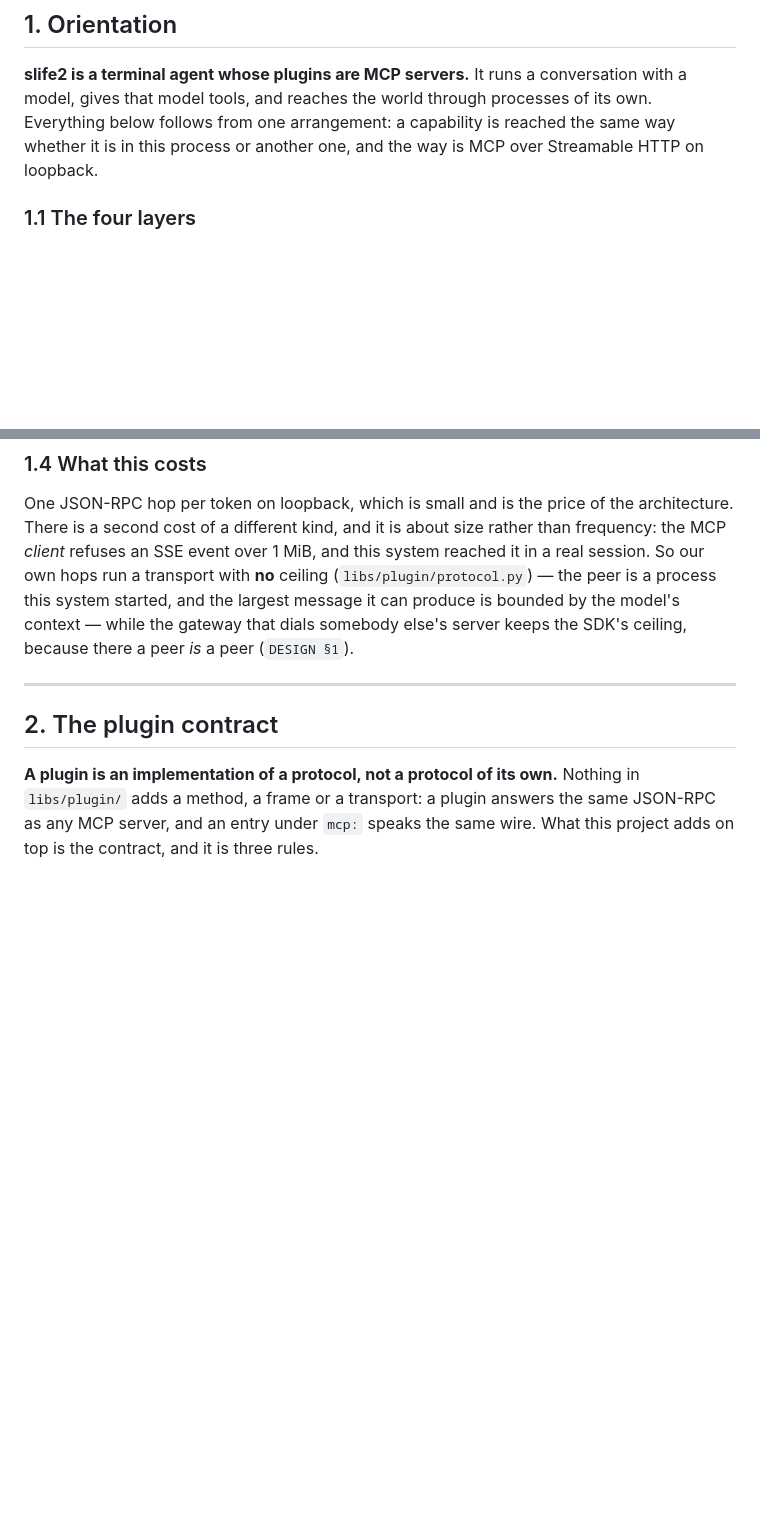
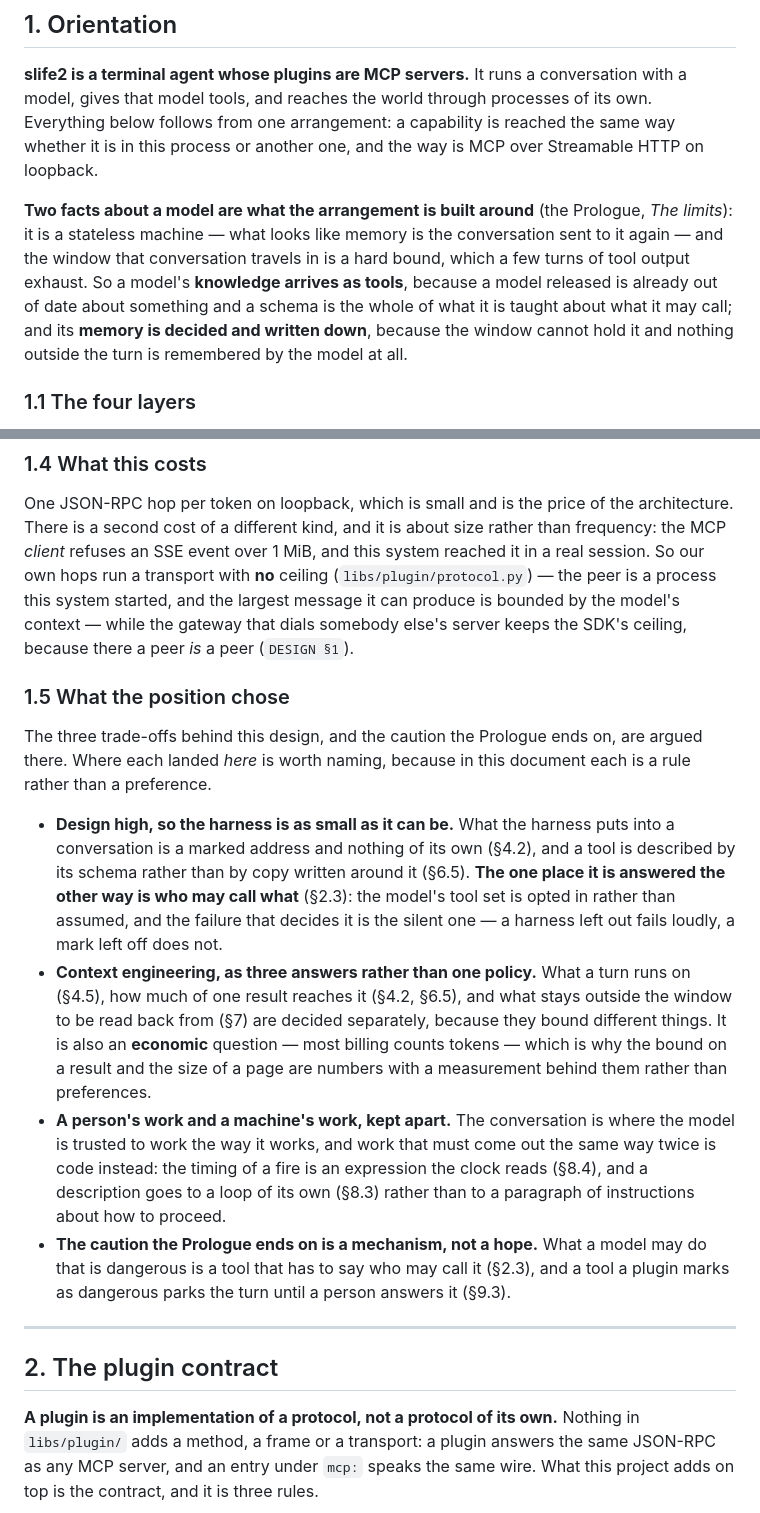
Before and after one commit to juzcn/slife2, a Markdown page: sdd.md, 2 parts joined by grey strips. Rendered like a GitHub page; blank space fills up the shorter version.

Commit message:
docs(sdd): the position now answers from §1, and the harness's smallness has a reason
The Prologue argues the position, and until now nothing in §1–§11 answered it:
the document described an arrangement without ever saying what it was built
around.  Two additions, both in §1, and no rule restated.

**§1's opening says what the arrangement is built around**: two facts about a
model, and the one answer this system gives each — a stateless machine whose
only memory is the conversation, so **knowledge arrives as tools** and a schema
is the whole of what is taught about what may be called; and a hard window of a
few turns of tool output, so **memory is decided and written down** rather than
held.

**§1.5 "What the position chose" is the reciprocal of the Prologue's forward
links** — three trade-offs and the caution, each named with the rule it became
here, so a reader who took the position in can find what it bought:

- design high → the harness adds a marked address and nothing of its own (§4.2)
  and a tool is taught by schema rather than by copy (§6.5).  **The one place it
  is answered the other way is who may call what** (§2.3) — a tool set opted in
  rather than assumed — and the sentence that had been missing is why: a harness
  left out fails loudly, and a mark left off does not.
- context engineering → three answers, not one policy (§4.5, §4.2, §6.5, §7),
  and an economic question, which is where the measured numbers come from.
- a person's work and a machine's work — the conversation is the model's, and
  what must come out the same way twice is code instead (§8.4, §8.3).

The fourth is not a trade-off but the caution the Prologue ends on, and it is
here as a mechanism rather than a hope: a dangerous tool has to say who may call
it (§2.3), and one a plugin marks parks the turn until a person answers (§9.3).

Every claim points at a rule already in the document; every anchor resolves.

Co-Authored-By: Claude Code <noreply@anthropic.com>

```diff
--- a/sdd.md
+++ b/sdd.md
@@ -228,6 +228,15 @@ conversation with a model, gives that model tools, and reaches the world through
 processes of its own. Everything below follows from one arrangement: a capability
 is reached the same way whether it is in this process or another one, and the way
 is MCP over Streamable HTTP on loopback.
+
+**Two facts about a model are what the arrangement is built around** (the
+Prologue, *The limits*): it is a stateless machine — what looks like memory is
+the conversation sent to it again — and the window that conversation travels in
+is a hard bound, which a few turns of tool output exhaust. So a model's
+**knowledge arrives as tools**, because a model released is already out of date
+about something and a schema is the whole of what it is taught about what it may
+call; and its **memory is decided and written down**, because the window cannot
+hold it and nothing outside the turn is remembered by the model at all.
 
 ### 1.1 The four layers
 
@@ -331,6 +340,35 @@ ceiling (`libs/plugin/protocol.py`) — the peer is a process this system starte
 and the largest message it can produce is bounded by the model's context — while
 the gateway that dials somebody else's server keeps the SDK's ceiling, because
 there a peer *is* a peer (`DESIGN §1`).
+
+### 1.5 What the position chose
+
+The three trade-offs behind this design, and the caution the Prologue ends on,
+are argued there. Where each landed *here* is worth naming, because in this
+document each is a rule rather than a preference.
+
+- **Design high, so the harness is as small as it can be.** What the harness
+  puts into a conversation is a marked address and nothing of its own (§4.2), and
+  a tool is described by its schema rather than by copy written around it (§6.5).
+  **The one place it is answered the other way is who may call what** (§2.3):
+  the model's tool set is opted in rather than assumed, and the failure that
+  decides it is the silent one — a harness left out fails loudly, a mark left off
+  does not.
+- **Context engineering, as three answers rather than one policy.** What a turn
+  runs on (§4.5), how much of one result reaches it (§4.2, §6.5), and what stays
+  outside the window to be read back from (§7) are decided separately, because
+  they bound different things. It is also an **economic** question — most billing
+  counts tokens — which is why the bound on a result and the size of a page are
+  numbers with a measurement behind them rather than preferences.
+- **A person's work and a machine's work, kept apart.** The conversation is
+  where the model is trusted to work the way it works, and work that must come
+  out the same way twice is code instead: the timing of a fire is an expression
+  the clock reads (§8.4), and a description goes to a loop of its own (§8.3)
+  rather than to a paragraph of instructions about how to proceed.
+- **The caution the Prologue ends on is a mechanism, not a hope.** What a model
+  may do that is dangerous is a tool that has to say who may call it (§2.3), and
+  a tool a plugin marks as dangerous parks the turn until a person answers it
+  (§9.3).
 
 ---
 
```
